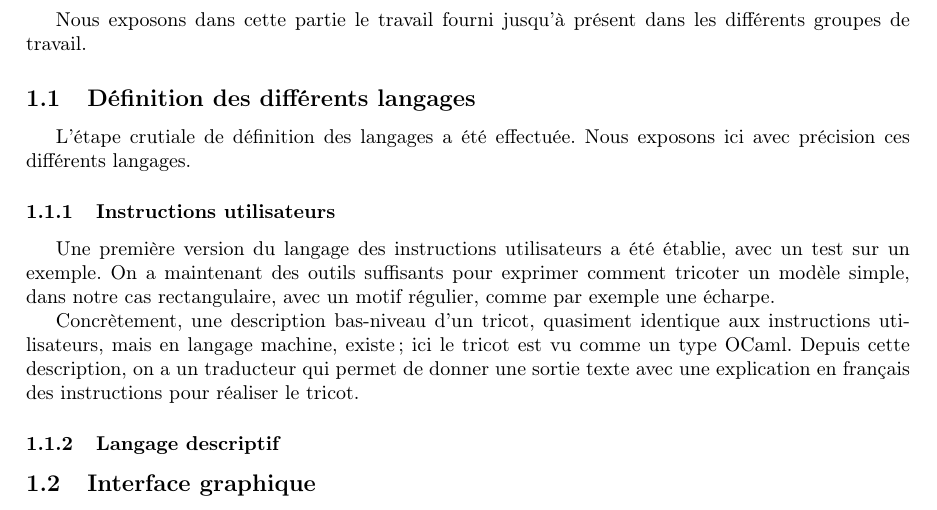
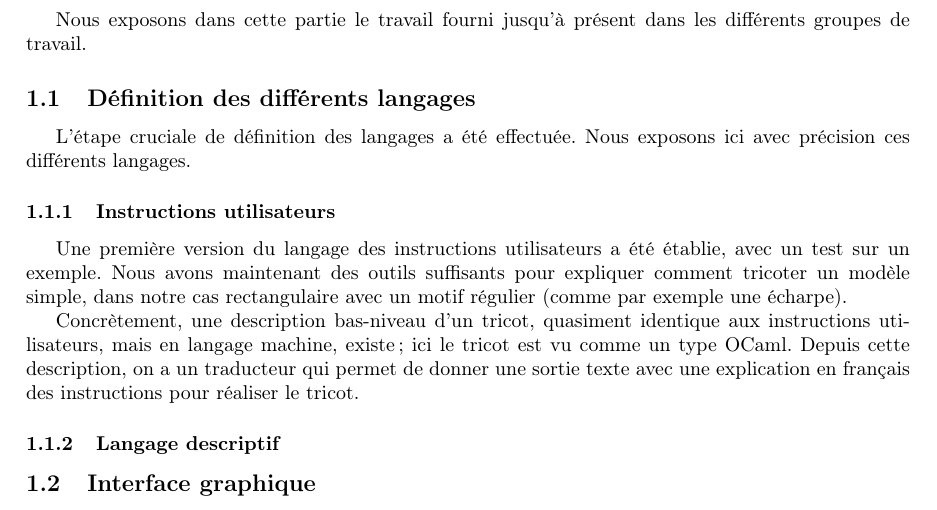
Before and after one commit to TriComp/Documents, a LaTeX paper (midterm-report/midterm.tex): part of page 3 of 4, cut so that both start at the same text. Compiled offline with pdfLaTeX.

Commit message:
Style & Orthographe

```diff
--- a/midterm-report/midterm.tex
+++ b/midterm-report/midterm.tex
@@ -70,11 +70,12 @@ Nous exposons dans cette partie le travail fourni jusqu'à présent dans les dif
 
 \subsection{Définition des différents langages}
 
-L'étape crutiale de définition des langages a été effectuée. Nous exposons ici avec précision ces différents langages.
+L'étape cruciale de définition des langages a été effectuée. Nous exposons ici avec précision ces différents langages.
 
 \subsubsection{Instructions utilisateurs}
 
-Une première version du langage des instructions utilisateurs a été établie, avec un test sur un exemple. On a maintenant des outils suffisants pour exprimer comment tricoter un modèle simple, dans notre cas rectangulaire, avec un motif régulier, comme par exemple une écharpe.
+Une première version du langage des instructions utilisateurs a été établie, avec un test sur un exemple. Nous avons maintenant des outils
+suffisants pour expliquer comment tricoter un modèle simple, dans notre cas rectangulaire avec un motif régulier (comme par exemple une écharpe).
 
 Concrètement, une description bas-niveau d'un tricot, quasiment identique aux instructions utilisateurs, mais en langage machine, existe; ici le tricot est vu comme un type OCaml. Depuis cette description, on a un traducteur qui permet de donner une sortie texte avec une explication en français des instructions pour réaliser le tricot.
 
```
